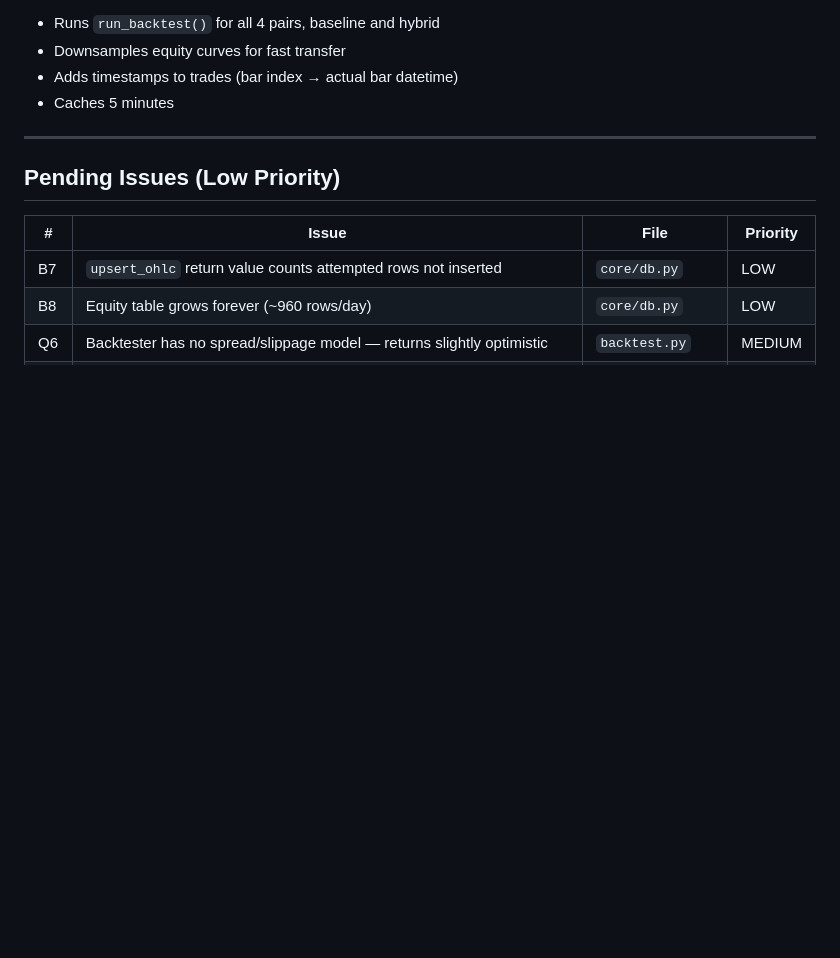
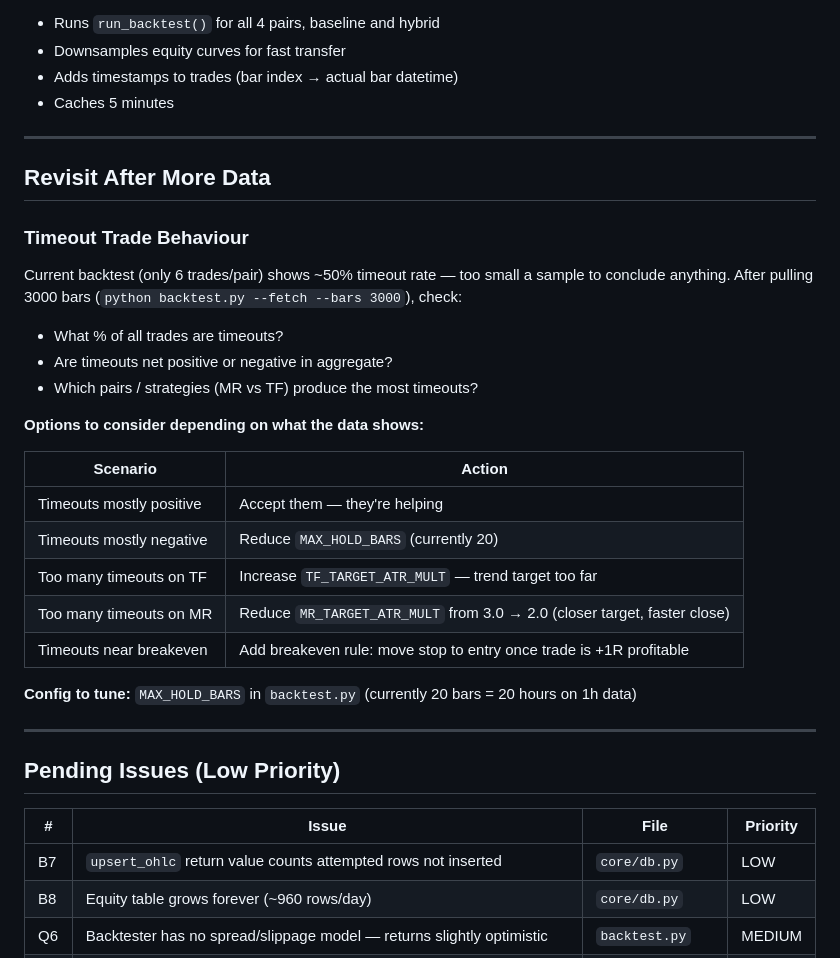
Before and after one commit to jdalberts/forex-engine, a Markdown page: memory/project_upgrade_roadmap.md, the part around the change. Drawn GitHub-style; blank space fills up the shorter version.

Commit message:
Roadmap: add timeout trade revisit note (needs more data first)
Co-Authored-By: Claude Sonnet 4.6 <noreply@anthropic.com>

```diff
--- a/memory/project_upgrade_roadmap.md
+++ b/memory/project_upgrade_roadmap.md
@@ -162,6 +162,30 @@ Rounding: 1 dp if price_scale > 1, 5 dp otherwise.
 - Downsamples equity curves for fast transfer
 - Adds timestamps to trades (bar index → actual bar datetime)
 - Caches 5 minutes
+
+---
+
+## Revisit After More Data
+
+### Timeout Trade Behaviour
+Current backtest (only 6 trades/pair) shows ~50% timeout rate — too small a sample to conclude anything.
+After pulling 3000 bars (`python backtest.py --fetch --bars 3000`), check:
+
+- What % of all trades are timeouts?
+- Are timeouts net positive or negative in aggregate?
+- Which pairs / strategies (MR vs TF) produce the most timeouts?
+
+**Options to consider depending on what the data shows:**
+
+| Scenario | Action |
+|----------|--------|
+| Timeouts mostly positive | Accept them — they're helping |
+| Timeouts mostly negative | Reduce `MAX_HOLD_BARS` (currently 20) |
+| Too many timeouts on TF | Increase `TF_TARGET_ATR_MULT` — trend target too far |
+| Too many timeouts on MR | Reduce `MR_TARGET_ATR_MULT` from 3.0 → 2.0 (closer target, faster close) |
+| Timeouts near breakeven | Add breakeven rule: move stop to entry once trade is +1R profitable |
+
+**Config to tune:** `MAX_HOLD_BARS` in `backtest.py` (currently 20 bars = 20 hours on 1h data)
 
 ---
 
```
